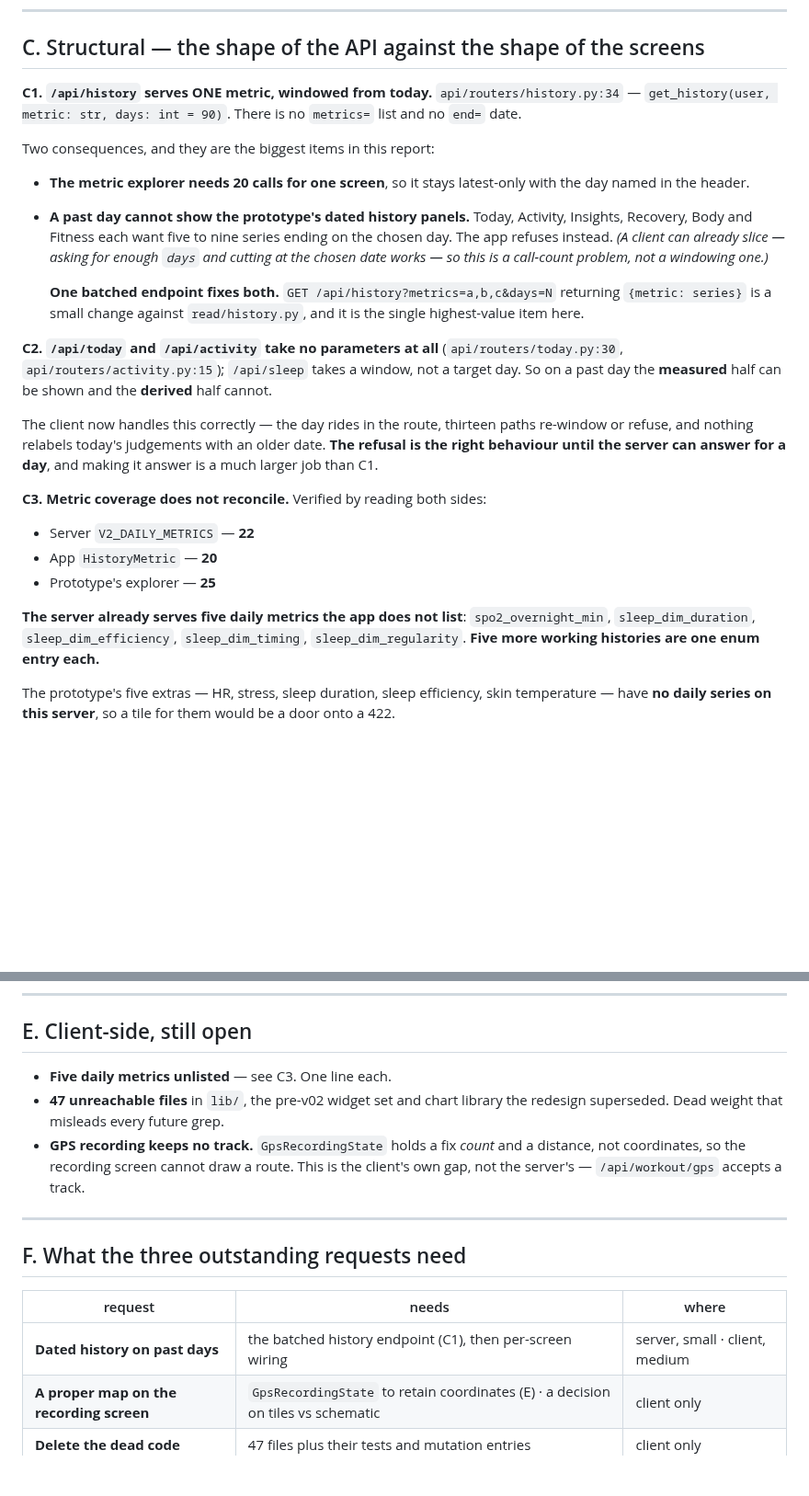
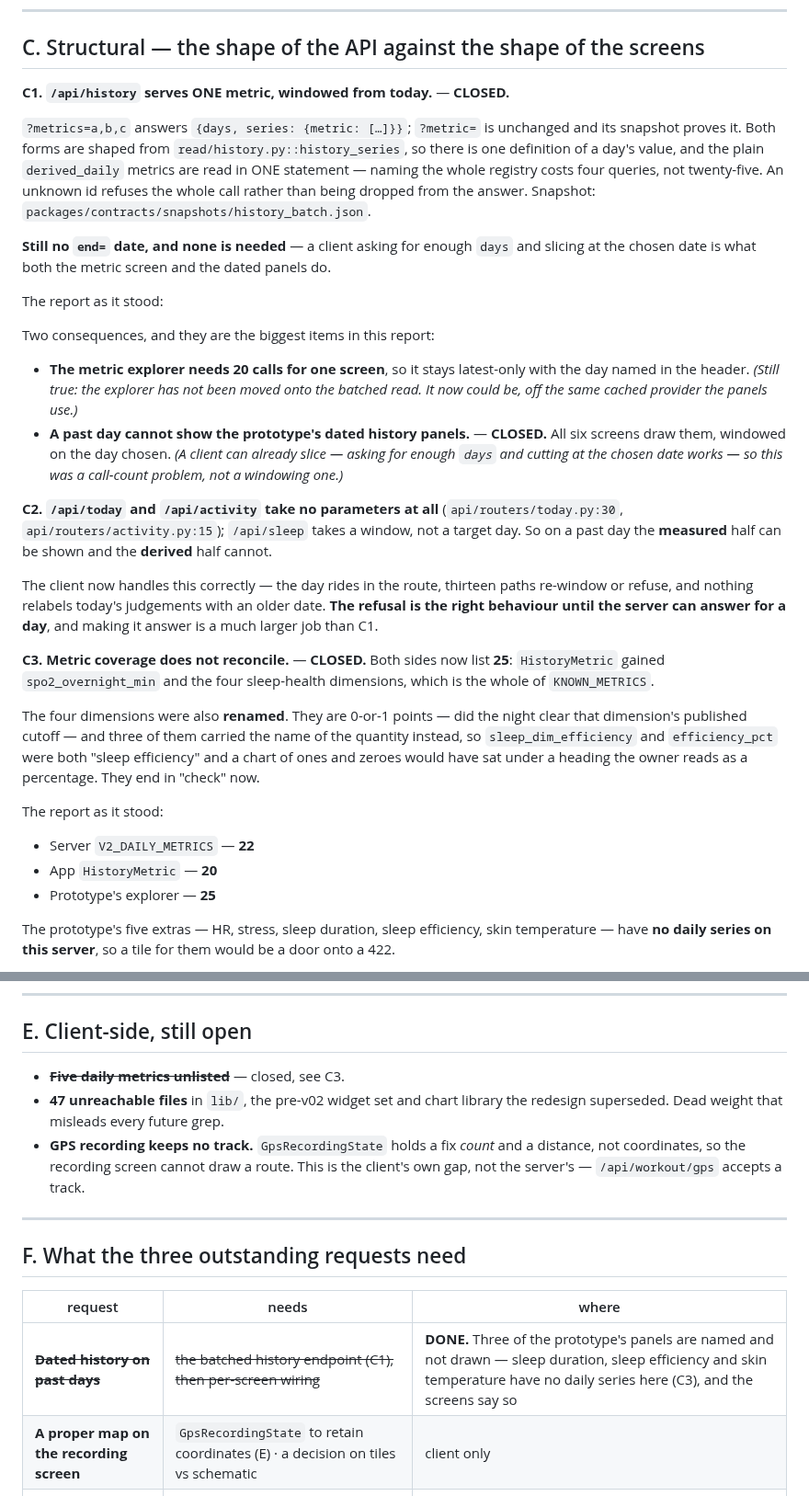
Before and after one commit to Anshuman115/healthee, a Markdown page: docs/BACKEND_GAPS_FROM_UI.md, 2 parts joined by grey strips. Shown at 92% size. Rendered like a GitHub page; blank space fills up the shorter version.

Commit message:
docs: C1 and C3 are closed, and what they left behind
C1 was the report's own highest-value item and C3 was five enum entries. Both
are struck rather than deleted: what the gap WAS is the argument for the shape
that closed it, and a report that only lists what is still broken loses the
record of why the fix looks the way it does.

Two things the closure leaves open and names: the metric explorer still opens
twenty connections (it could now read the same cached batch), and three of the
prototype's dated panels have no daily series on this server at all.

```diff
--- a/docs/BACKEND_GAPS_FROM_UI.md
+++ b/docs/BACKEND_GAPS_FROM_UI.md
@@ -85,23 +85,32 @@ the app already holds. No remedy is invented, but the server should be saying it
 
 ## C. Structural — the shape of the API against the shape of the screens
 
-**C1. `/api/history` serves ONE metric, windowed from today.**
-`api/routers/history.py:34` — `get_history(user, metric: str, days: int = 90)`.
-There is no `metrics=` list and no `end=` date.
+**C1. `/api/history` serves ONE metric, windowed from today.** — **CLOSED.**
+
+`?metrics=a,b,c` answers `{days, series: {metric: […]}}`; `?metric=` is
+unchanged and its snapshot proves it. Both forms are shaped from
+`read/history.py::history_series`, so there is one definition of a day's value,
+and the plain `derived_daily` metrics are read in ONE statement — naming the
+whole registry costs four queries, not twenty-five. An unknown id refuses the
+whole call rather than being dropped from the answer. Snapshot:
+`packages/contracts/snapshots/history_batch.json`.
+
+**Still no `end=` date, and none is needed** — a client asking for enough
+`days` and slicing at the chosen date is what both the metric screen and the
+dated panels do.
+
+The report as it stood:
 
 Two consequences, and they are the biggest items in this report:
 
 - **The metric explorer needs 20 calls for one screen**, so it stays
-  latest-only with the day named in the header.
-- **A past day cannot show the prototype's dated history panels.** Today,
-  Activity, Insights, Recovery, Body and Fitness each want five to nine series
-  ending on the chosen day. The app refuses instead. *(A client can already
+  latest-only with the day named in the header. *(Still true: the explorer has
+  not been moved onto the batched read. It now could be, off the same cached
+  provider the panels use.)*
+- **A past day cannot show the prototype's dated history panels.** — **CLOSED.**
+  All six screens draw them, windowed on the day chosen. *(A client can already
   slice — asking for enough `days` and cutting at the chosen date works — so
-  this is a call-count problem, not a windowing one.)*
-
-  **One batched endpoint fixes both.** `GET /api/history?metrics=a,b,c&days=N`
-  returning `{metric: series}` is a small change against
-  `read/history.py`, and it is the single highest-value item here.
+  this was a call-count problem, not a windowing one.)*
 
 **C2. `/api/today` and `/api/activity` take no parameters at all**
 (`api/routers/today.py:30`, `api/routers/activity.py:15`); `/api/sleep` takes a
@@ -113,16 +122,21 @@ paths re-window or refuse, and nothing relabels today's judgements with an older
 date. **The refusal is the right behaviour until the server can answer for a
 day**, and making it answer is a much larger job than C1.
 
-**C3. Metric coverage does not reconcile.** Verified by reading both sides:
+**C3. Metric coverage does not reconcile.** — **CLOSED.** Both sides now list
+**25**: `HistoryMetric` gained `spo2_overnight_min` and the four sleep-health
+dimensions, which is the whole of `KNOWN_METRICS`.
+
+The four dimensions were also **renamed**. They are 0-or-1 points — did the
+night clear that dimension's published cutoff — and three of them carried the
+name of the quantity instead, so `sleep_dim_efficiency` and `efficiency_pct`
+were both "sleep efficiency" and a chart of ones and zeroes would have sat
+under a heading the owner reads as a percentage. They end in "check" now.
+
+The report as it stood:
 
 - Server `V2_DAILY_METRICS` — **22**
 - App `HistoryMetric` — **20**
 - Prototype's explorer — **25**
-
-**The server already serves five daily metrics the app does not list**:
-`spo2_overnight_min`, `sleep_dim_duration`, `sleep_dim_efficiency`,
-`sleep_dim_timing`, `sleep_dim_regularity`. **Five more working histories are one
-enum entry each.**
 
 The prototype's five extras — HR, stress, sleep duration, sleep efficiency, skin
 temperature — have **no daily series on this server**, so a tile for them would
@@ -156,7 +170,7 @@ gap was never the server's.)*
 
 ## E. Client-side, still open
 
-- **Five daily metrics unlisted** — see C3. One line each.
+- ~~**Five daily metrics unlisted**~~ — closed, see C3.
 - **47 unreachable files** in `lib/`, the pre-v02 widget set and chart library
   the redesign superseded. Dead weight that misleads every future grep.
 - **GPS recording keeps no track.** `GpsRecordingState` holds a fix *count* and
@@ -170,6 +184,6 @@ gap was never the server's.)*
 
 | request | needs | where |
 |---|---|---|
-| **Dated history on past days** | the batched history endpoint (C1), then per-screen wiring | server, small · client, medium |
+| ~~**Dated history on past days**~~ | ~~the batched history endpoint (C1), then per-screen wiring~~ | **DONE.** Three of the prototype's panels are named and not drawn — sleep duration, sleep efficiency and skin temperature have no daily series here (C3), and the screens say so |
 | **A proper map on the recording screen** | `GpsRecordingState` to retain coordinates (E) · a decision on tiles vs schematic | client only |
 | **Delete the dead code** | 47 files plus their tests and mutation entries | client only |
```
